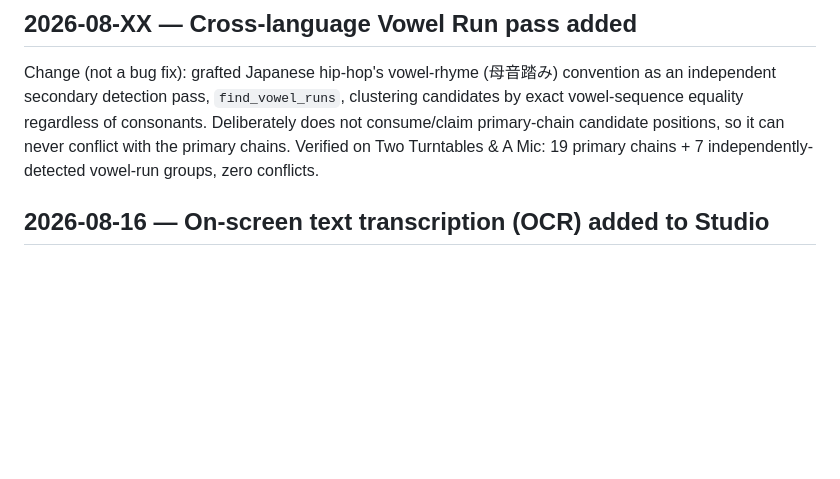
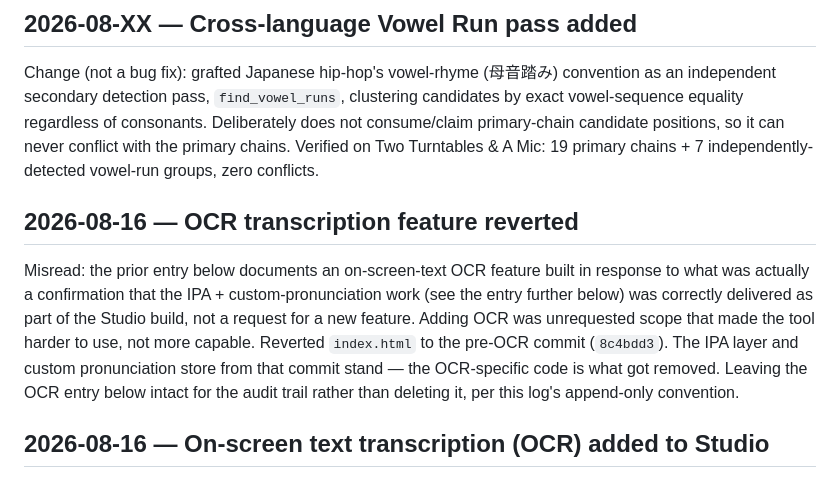
Before and after one commit to Archemidas/flowchart-studio, a Markdown page: docs/LEARNING_LOG.md, the part around the change. GitHub-like rendering; blank space fills up the shorter version.

Commit message:
Note the OCR revert in the learning log for the audit trail

```diff
--- a/docs/LEARNING_LOG.md
+++ b/docs/LEARNING_LOG.md
@@ -87,6 +87,18 @@ consonants. Deliberately does not consume/claim primary-chain candidate
 positions, so it can never conflict with the primary chains. Verified on
 Two Turntables & A Mic: 19 primary chains + 7 independently-detected
 vowel-run groups, zero conflicts.
+
+## 2026-08-16 — OCR transcription feature reverted
+Misread: the prior entry below documents an on-screen-text OCR feature
+built in response to what was actually a confirmation that the IPA +
+custom-pronunciation work (see the entry further below) was correctly
+delivered as part of the Studio build, not a request for a new feature.
+Adding OCR was unrequested scope that made the tool harder to use, not
+more capable. Reverted `index.html` to the pre-OCR commit (`8c4bdd3`).
+The IPA layer and custom pronunciation store from that commit stand — the
+OCR-specific code is what got removed. Leaving the OCR entry below intact
+for the audit trail rather than deleting it, per this log's append-only
+convention.
 
 ## 2026-08-16 — On-screen text transcription (OCR) added to Studio
 Clarification from the prior request: the on-screen-text learning ask was
```
